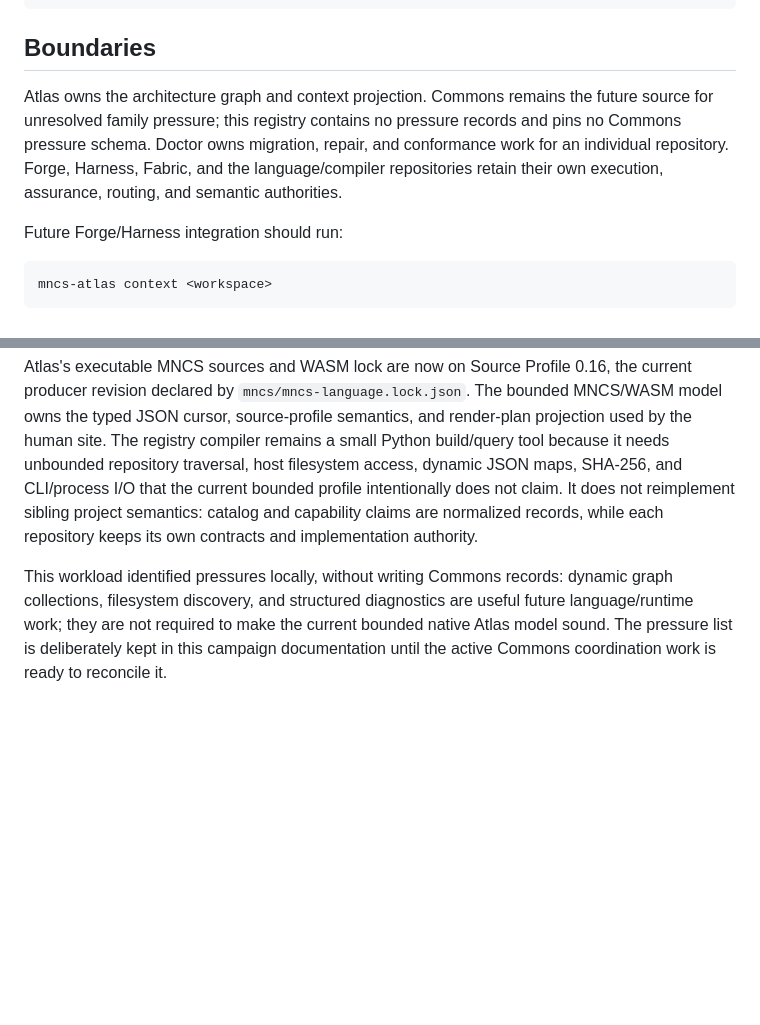
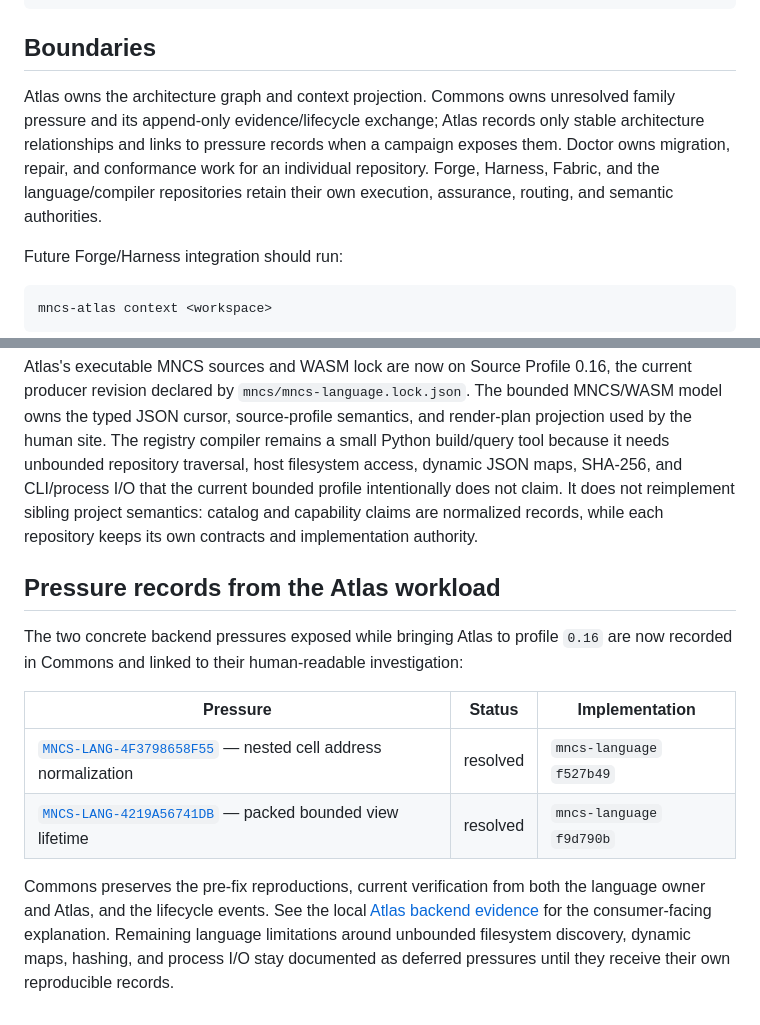
Before and after one commit to epi13/mncs-atlas, a Markdown page: docs/REGISTRY.md, 2 parts joined by grey strips. Rendered like a GitHub page; blank space fills up the shorter version.

Commit message:
docs: link Atlas pressure evidence

```diff
--- a/docs/REGISTRY.md
+++ b/docs/REGISTRY.md
@@ -98,12 +98,13 @@ python -m registry build --output /tmp/mncs-family-local.json \
 
 ## Boundaries
 
-Atlas owns the architecture graph and context projection. Commons remains the
-future source for unresolved family pressure; this registry contains no
-pressure records and pins no Commons pressure schema. Doctor owns migration,
-repair, and conformance work for an individual repository. Forge, Harness,
-Fabric, and the language/compiler repositories retain their own execution,
-assurance, routing, and semantic authorities.
+Atlas owns the architecture graph and context projection. Commons owns
+unresolved family pressure and its append-only evidence/lifecycle exchange;
+Atlas records only stable architecture relationships and links to pressure
+records when a campaign exposes them. Doctor owns migration, repair, and
+conformance work for an individual repository. Forge, Harness, Fabric, and
+the language/compiler repositories retain their own execution, assurance,
+routing, and semantic authorities.
 
 Future Forge/Harness integration should run:
 
@@ -128,9 +129,21 @@ It does not reimplement sibling project semantics: catalog and capability
 claims are normalized records, while each repository keeps its own contracts
 and implementation authority.
 
-This workload identified pressures locally, without writing Commons records:
-dynamic graph collections, filesystem discovery, and structured diagnostics are
-useful future language/runtime work; they are not required to make the current
-bounded native Atlas model sound. The pressure list is deliberately kept in
-this campaign documentation until the active Commons coordination work is
-ready to reconcile it.
+## Pressure records from the Atlas workload
+
+The two concrete backend pressures exposed while bringing Atlas to profile
+`0.16` are now recorded in Commons and linked to their human-readable
+investigation:
+
+| Pressure | Status | Implementation |
+| --- | --- | --- |
+| [`MNCS-LANG-4F3798658F55`](https://github.com/epi13/MNCS-Commons/blob/main/pressures/records/MNCS-LANG-4F3798658F55.json) — nested cell address normalization | resolved | `mncs-language` `f527b49` |
+| [`MNCS-LANG-4219A56741DB`](https://github.com/epi13/MNCS-Commons/blob/main/pressures/records/MNCS-LANG-4219A56741DB.json) — packed bounded view lifetime | resolved | `mncs-language` `f9d790b` |
+
+Commons preserves the pre-fix reproductions, current verification from both
+the language owner and Atlas, and the lifecycle events. See the local
+[Atlas backend evidence](development-evidence/atlas-wasm-backend-2026-09.md)
+for the consumer-facing explanation. Remaining language limitations around
+unbounded filesystem discovery, dynamic maps, hashing, and process I/O stay
+documented as deferred pressures until they receive their own reproducible
+records.
```
Also changed, not shown: docs/development-evidence/atlas-wasm-backend-2026-09.md (added, +52 -0 lines).
